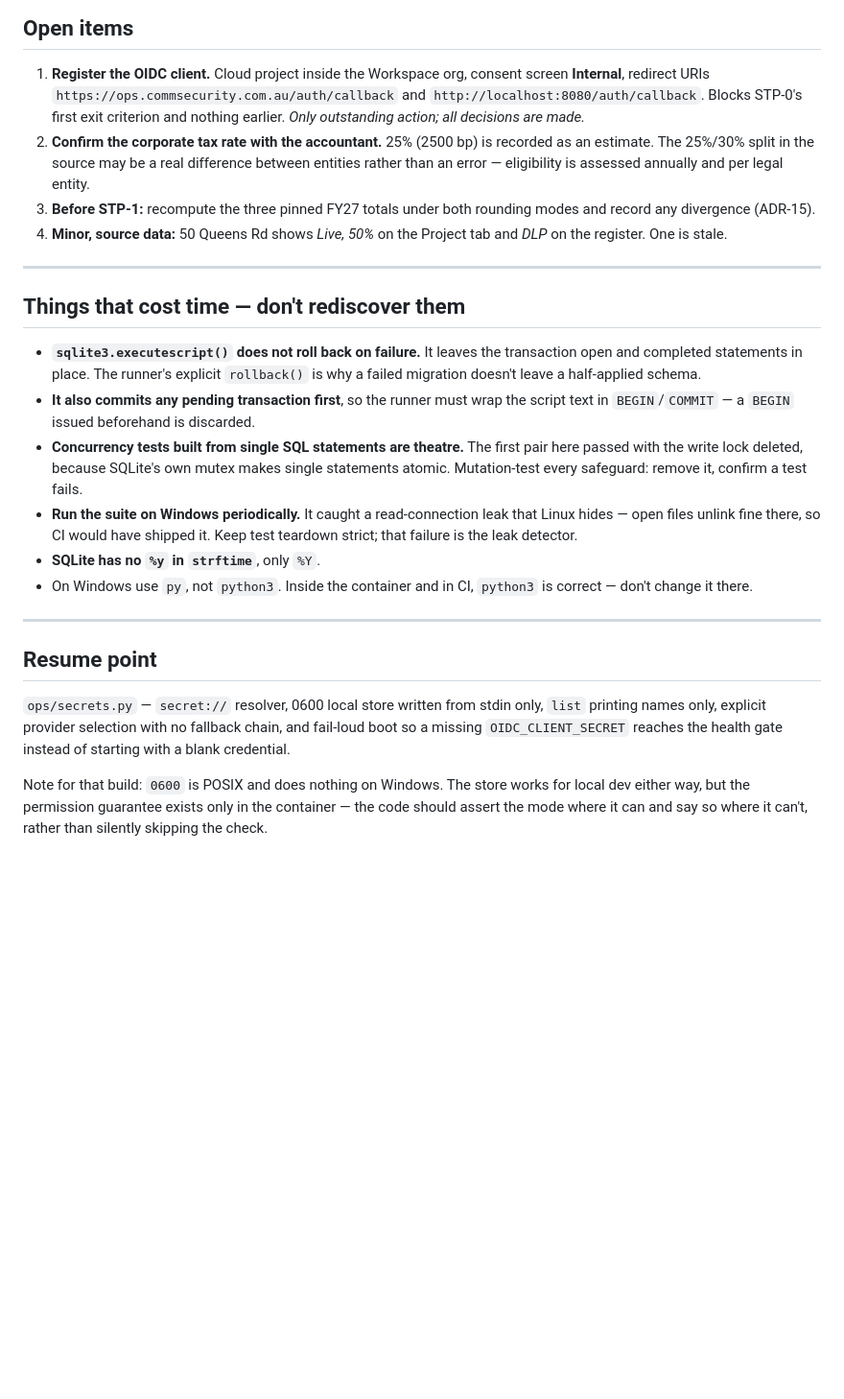
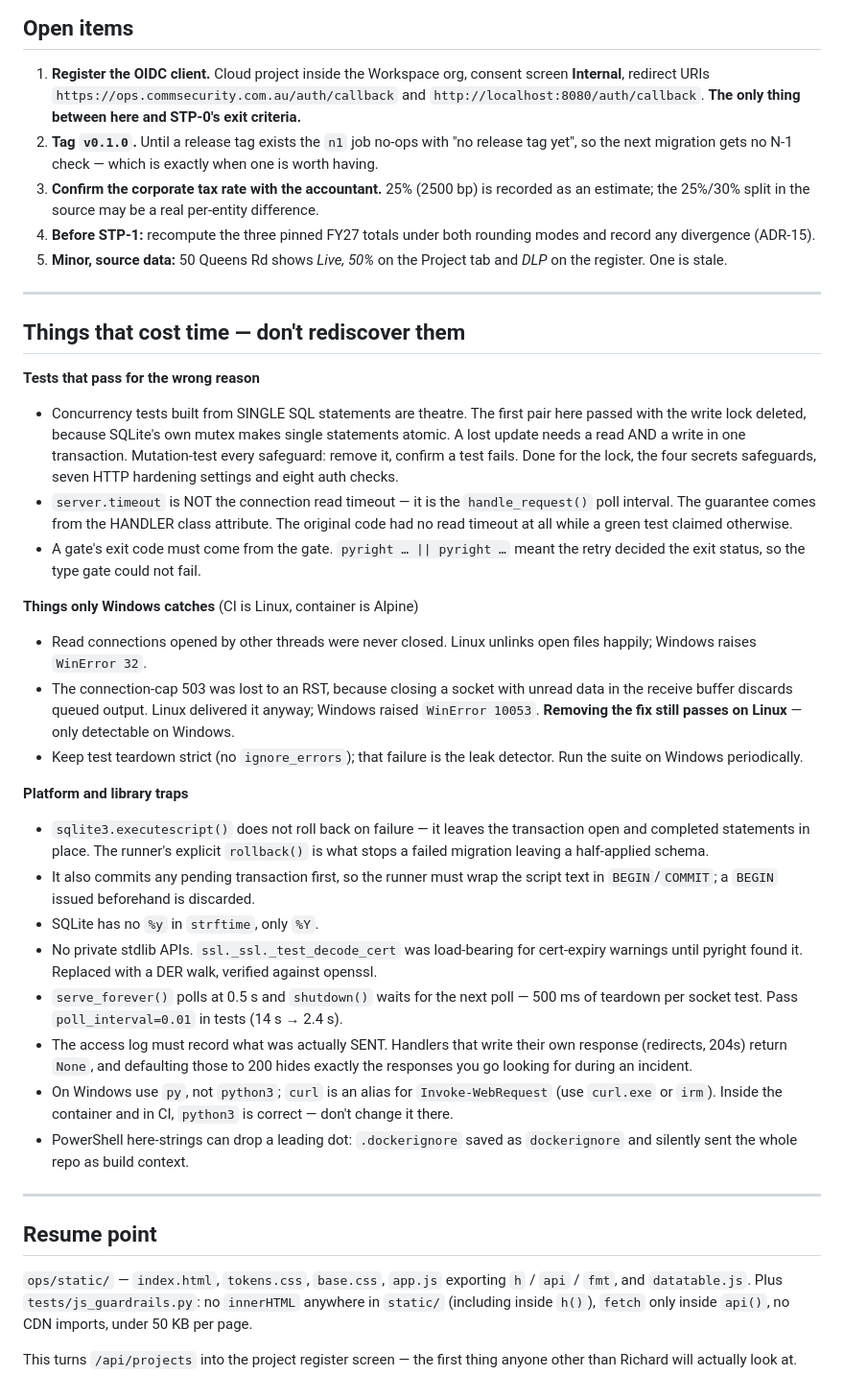
Before and after one commit to CommsecurityAU/operations, a Markdown page: CS-OP-BUILD-001-status.md, the part around one of its changes. Shown at 96% size. GitHub-like rendering; blank space fills up the shorter version.

```diff
--- a/CS-OP-BUILD-001-status.md
+++ b/CS-OP-BUILD-001-status.md
@@ -84,48 +73,81 @@ Resolution gates **STP-5** (the dashboard), not STP-1.
 1. **Register the OIDC client.** Cloud project inside the Workspace org,
    consent screen **Internal**, redirect URIs
    `https://ops.commsecurity.com.au/auth/callback` and
-   `http://localhost:8080/auth/callback`. Blocks STP-0's first exit criterion
-   and nothing earlier. *Only outstanding action; all decisions are made.*
-2. **Confirm the corporate tax rate with the accountant.** 25% (2500 bp) is
-   recorded as an estimate. The 25%/30% split in the source may be a real
-   difference between entities rather than an error — eligibility is assessed
-   annually and per legal entity.
-3. **Before STP-1:** recompute the three pinned FY27 totals under both
+   `http://localhost:8080/auth/callback`. **The only thing between here and
+   STP-0's exit criteria.**
+2. **Tag `v0.1.0`.** Until a release tag exists the `n1` job no-ops with
+   "no release tag yet", so the next migration gets no N-1 check — which is
+   exactly when one is worth having.
+3. **Confirm the corporate tax rate with the accountant.** 25% (2500 bp) is
+   recorded as an estimate; the 25%/30% split in the source may be a real
+   per-entity difference.
+4. **Before STP-1:** recompute the three pinned FY27 totals under both
    rounding modes and record any divergence (ADR-15).
-4. **Minor, source data:** 50 Queens Rd shows *Live, 50%* on the Project tab
+5. **Minor, source data:** 50 Queens Rd shows *Live, 50%* on the Project tab
    and *DLP* on the register. One is stale.
 
 ---
 
 ## Things that cost time — don't rediscover them
 
-- **`sqlite3.executescript()` does not roll back on failure.** It leaves the
+**Tests that pass for the wrong reason**
+
+- Concurrency tests built from SINGLE SQL statements are theatre. The first
+  pair here passed with the write lock deleted, because SQLite's own mutex
+  makes single statements atomic. A lost update needs a read AND a write in
+  one transaction. Mutation-test every safeguard: remove it, confirm a test
+  fails. Done for the lock, the four secrets safeguards, seven HTTP
+  hardening settings and eight auth checks.
+- `server.timeout` is NOT the connection read timeout — it is the
+  `handle_request()` poll interval. The guarantee comes from the HANDLER
+  class attribute. The original code had no read timeout at all while a
+  green test claimed otherwise.
+- A gate's exit code must come from the gate. `pyright … || pyright …`
+  meant the retry decided the exit status, so the type gate could not fail.
+
+**Things only Windows catches** (CI is Linux, container is Alpine)
+
+- Read connections opened by other threads were never closed. Linux unlinks
+  open files happily; Windows raises `WinError 32`.
+- The connection-cap 503 was lost to an RST, because closing a socket with
+  unread data in the receive buffer discards queued output. Linux delivered
+  it anyway; Windows raised `WinError 10053`. **Removing the fix still
+  passes on Linux** — only detectable on Windows.
+- Keep test teardown strict (no `ignore_errors`); that failure is the leak
+  detector. Run the suite on Windows periodically.
+
+**Platform and library traps**
+
+- `sqlite3.executescript()` does not roll back on failure — it leaves the
   transaction open and completed statements in place. The runner's explicit
-  `rollback()` is why a failed migration doesn't leave a half-applied schema.
-- **It also commits any pending transaction first**, so the runner must wrap
-  the script text in `BEGIN`/`COMMIT` — a `BEGIN` issued beforehand is
-  discarded.
-- **Concurrency tests built from single SQL statements are theatre.** The
-  first pair here passed with the write lock deleted, because SQLite's own
-  mutex makes single statements atomic. Mutation-test every safeguard: remove
-  it, confirm a test fails.
-- **Run the suite on Windows periodically.** It caught a read-connection leak
-  that Linux hides — open files unlink fine there, so CI would have shipped
-  it. Keep test teardown strict; that failure is the leak detector.
-- **SQLite has no `%y` in `strftime`**, only `%Y`.
-- On Windows use `py`, not `python3`. Inside the container and in CI,
-  `python3` is correct — don't change it there.
+  `rollback()` is what stops a failed migration leaving a half-applied
+  schema.
+- It also commits any pending transaction first, so the runner must wrap the
+  script text in `BEGIN`/`COMMIT`; a `BEGIN` issued beforehand is discarded.
+- SQLite has no `%y` in `strftime`, only `%Y`.
+- No private stdlib APIs. `ssl._ssl._test_decode_cert` was load-bearing for
+  cert-expiry warnings until pyright found it. Replaced with a DER walk,
+  verified against openssl.
+- `serve_forever()` polls at 0.5 s and `shutdown()` waits for the next poll
+  — 500 ms of teardown per socket test. Pass `poll_interval=0.01` in tests
+  (14 s → 2.4 s).
+- The access log must record what was actually SENT. Handlers that write
+  their own response (redirects, 204s) return `None`, and defaulting those
+  to 200 hides exactly the responses you go looking for during an incident.
+- On Windows use `py`, not `python3`; `curl` is an alias for
+  `Invoke-WebRequest` (use `curl.exe` or `irm`). Inside the container and in
+  CI, `python3` is correct — don't change it there.
+- PowerShell here-strings can drop a leading dot: `.dockerignore` saved as
+  `dockerignore` and silently sent the whole repo as build context.
 
 ---
 
 ## Resume point
 
-`ops/secrets.py` — `secret://` resolver, 0600 local store written from stdin
-only, `list` printing names only, explicit provider selection with no
-fallback chain, and fail-loud boot so a missing `OIDC_CLIENT_SECRET` reaches
-the health gate instead of starting with a blank credential.
+`ops/static/` — `index.html`, `tokens.css`, `base.css`, `app.js` exporting
+`h` / `api` / `fmt`, and `datatable.js`. Plus `tests/js_guardrails.py`:
+no `innerHTML` anywhere in `static/` (including inside `h()`), `fetch` only
+inside `api()`, no CDN imports, under 50 KB per page.
 
-Note for that build: `0600` is POSIX and does nothing on Windows. The store
-works for local dev either way, but the permission guarantee exists only in
-the container — the code should assert the mode where it can and say so
-where it can't, rather than silently skipping the check.
+This turns `/api/projects` into the project register screen — the first
+thing anyone other than Richard will actually look at.
```
Also changed, not shown: other parts of CS-OP-BUILD-001-status.md (+33 -44 lines), CS-OP-ARCH-002-implementation-spec.md (+15 -3 lines).
